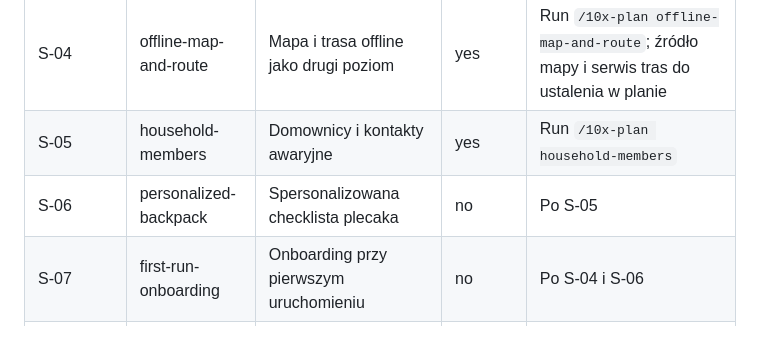
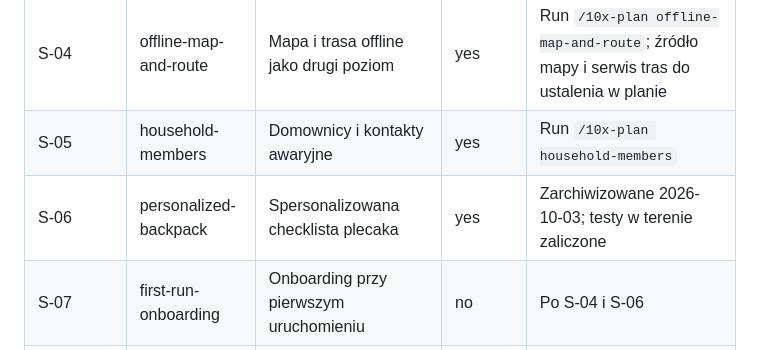
Before and after one commit to jazlik/turbo-defence, a Markdown page: context/foundation/roadmap.md, the part around the change. Rendered like a GitHub page.

Commit message:
chore(personalized-backpack): record passed field tests
Phone checks 2.11 (airplane mode) and 2.12 (keyboard, screen reader)
plus the 55629c3 regression (a new child starts unpacked) passed on the
deployed build 9869c89. The first visit after a deploy shows the previous
version from the service worker; the backpack card appears on reopen.

```diff
--- a/context/foundation/roadmap.md
+++ b/context/foundation/roadmap.md
@@ -222,7 +222,7 @@ Slices below build on these and do NOT re-scaffold them.
 | S-03       | voice-guidance          | Głos prowadzący po polsku                                    | yes                   | Zarchiwizowane 2026-10-03; testy w terenie zaliczone                                   |
 | S-04       | offline-map-and-route   | Mapa i trasa offline jako drugi poziom                       | yes                   | Run `/10x-plan offline-map-and-route`; źródło mapy i serwis tras do ustalenia w planie |
 | S-05       | household-members       | Domownicy i kontakty awaryjne                                | yes                   | Run `/10x-plan household-members`                                                      |
-| S-06       | personalized-backpack   | Spersonalizowana checklista plecaka                          | no                    | Po S-05                                                                                |
+| S-06       | personalized-backpack   | Spersonalizowana checklista plecaka                          | yes                   | Zarchiwizowane 2026-10-03; testy w terenie zaliczone                                   |
 | S-07       | first-run-onboarding    | Onboarding przy pierwszym uruchomieniu                       | no                    | Po S-04 i S-06                                                                         |
 | S-08       | readiness-screen        | Ekran gotowości z poziomem i quick wins                      | no                    | Po S-07                                                                                |
 | S-09       | share-plan              | Przekazanie planu domownikowi                                | no                    | Po S-08; format do ustalenia w planie                                                  |
```
Also changed, not shown: 2 other files.
